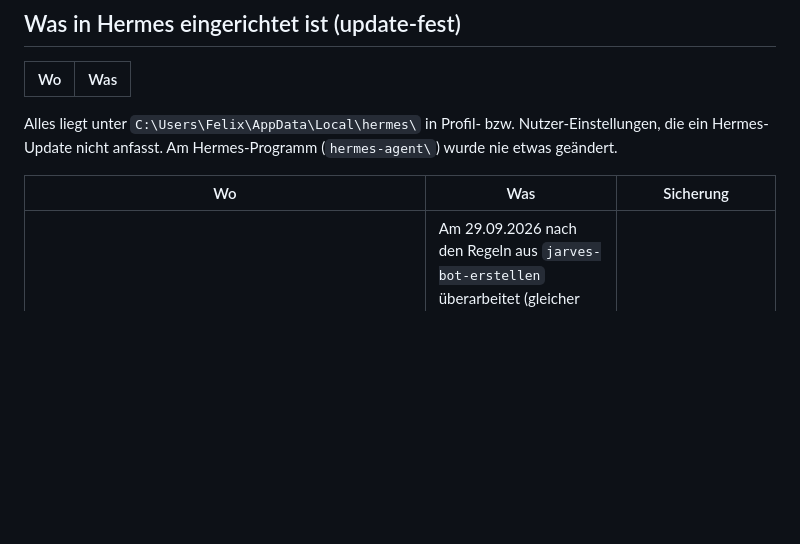
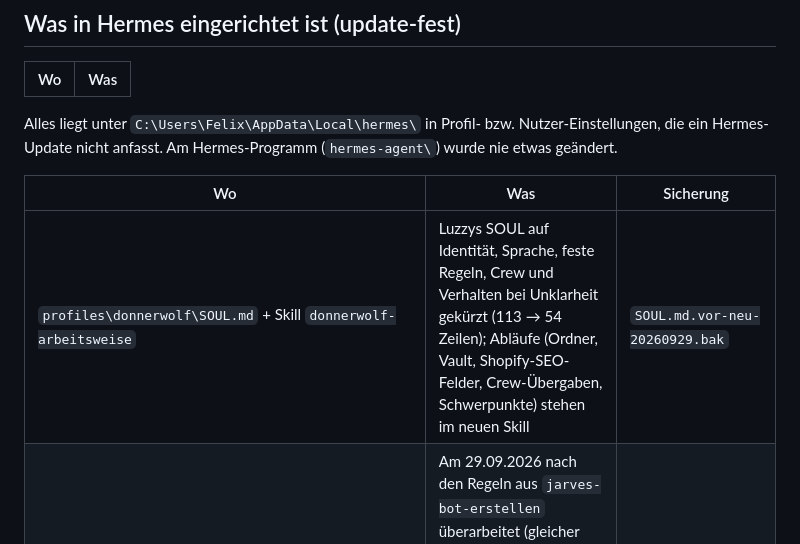
Before and after one commit to Kynto-intel/vendo, a Markdown page: README.md, the part around the change. Rendered like a GitHub page; blank space fills up the shorter version.

Commit message:
README: Luzzys SOUL gekürzt, Abläufe im Skill donnerwolf-arbeitsweise
Co-Authored-By: Claude Opus 5.5 <noreply@anthropic.com>

```diff
--- a/README.md
+++ b/README.md
@@ -433,6 +433,7 @@ nicht anfasst. Am Hermes-Programm (`hermes-agent\`) wurde nie etwas geändert.
 
 | Wo | Was | Sicherung |
 |---|---|---|
+| `profiles\donnerwolf\SOUL.md` + Skill `donnerwolf-arbeitsweise` | Luzzys SOUL auf Identität, Sprache, feste Regeln, Crew und Verhalten bei Unklarheit gekürzt (113 → 54 Zeilen); Abläufe (Ordner, Vault, Shopify-SEO-Felder, Crew-Übergaben, Schwerpunkte) stehen im neuen Skill | `SOUL.md.vor-neu-20260929.bak` |
 | `profiles\<bot>\SOUL.md` (Kira, Lira, Milla, Freya) | Am 29.09.2026 nach den Regeln aus `jarves-bot-erstellen` überarbeitet (gleicher Inhalt, ruhiger Ton mit Gründen, Zusammenarbeit mit Profil-IDs, „Wenn etwas unklar ist“, Beispiele); bei Luzzy nur Freya und der Schutz vor fremden Anweisungen ergänzt | je `SOUL.md.vor-neu-20260929.bak` |
 | `profiles\<neuer-bot>\` | Bots, die du mit „＋ Neuer Bot“ anlegst (`hermes profile create`, `SOUL.md`, `assets\avatar.png`) | – (neu) |
 | `profiles\donnerwolf\config.yaml` | Spracherkennung an, Deutsch (`stt.enabled`, `stt.language: de`, Modell `base`) | `config.yaml.vor-jarves-os-20260926-0207.bak` |
```
